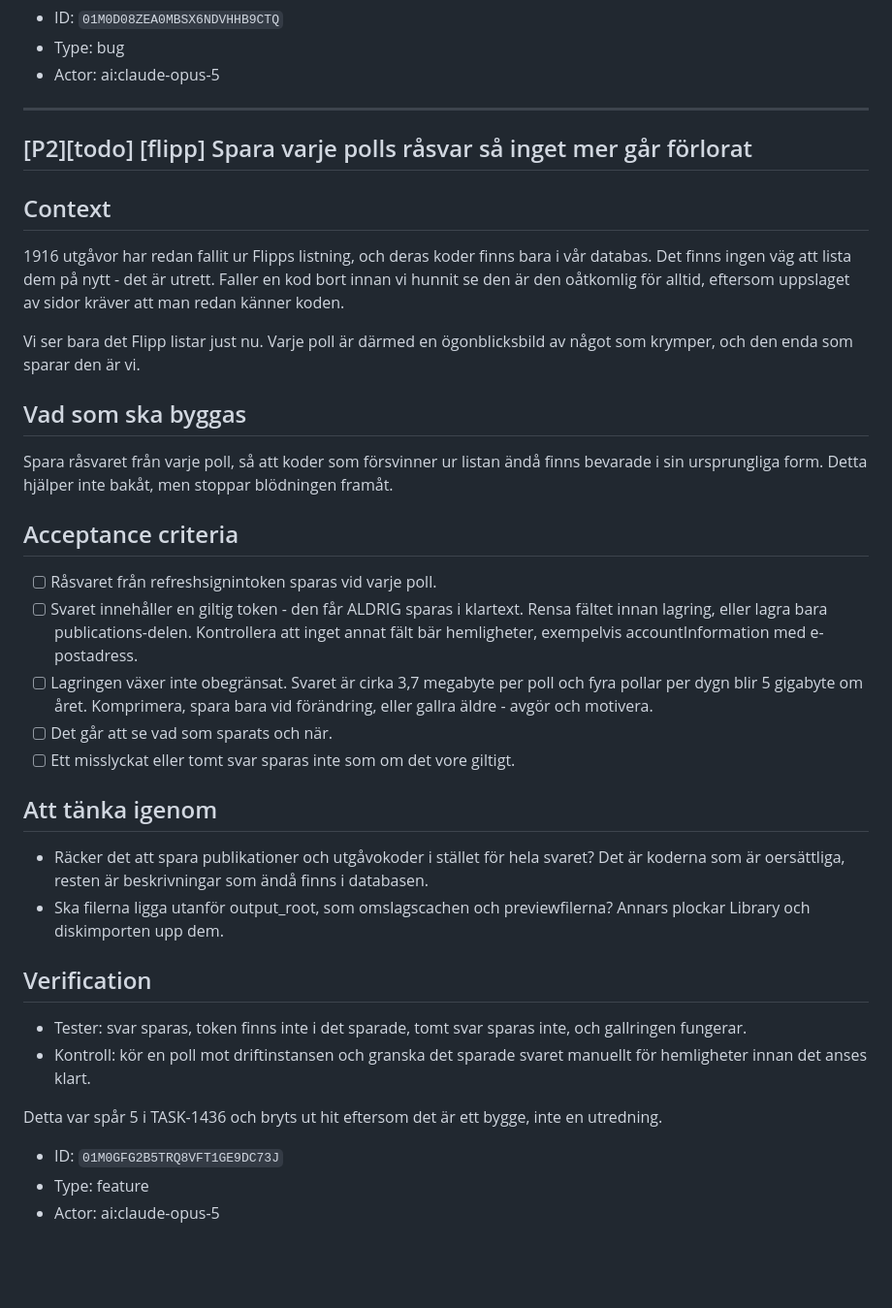
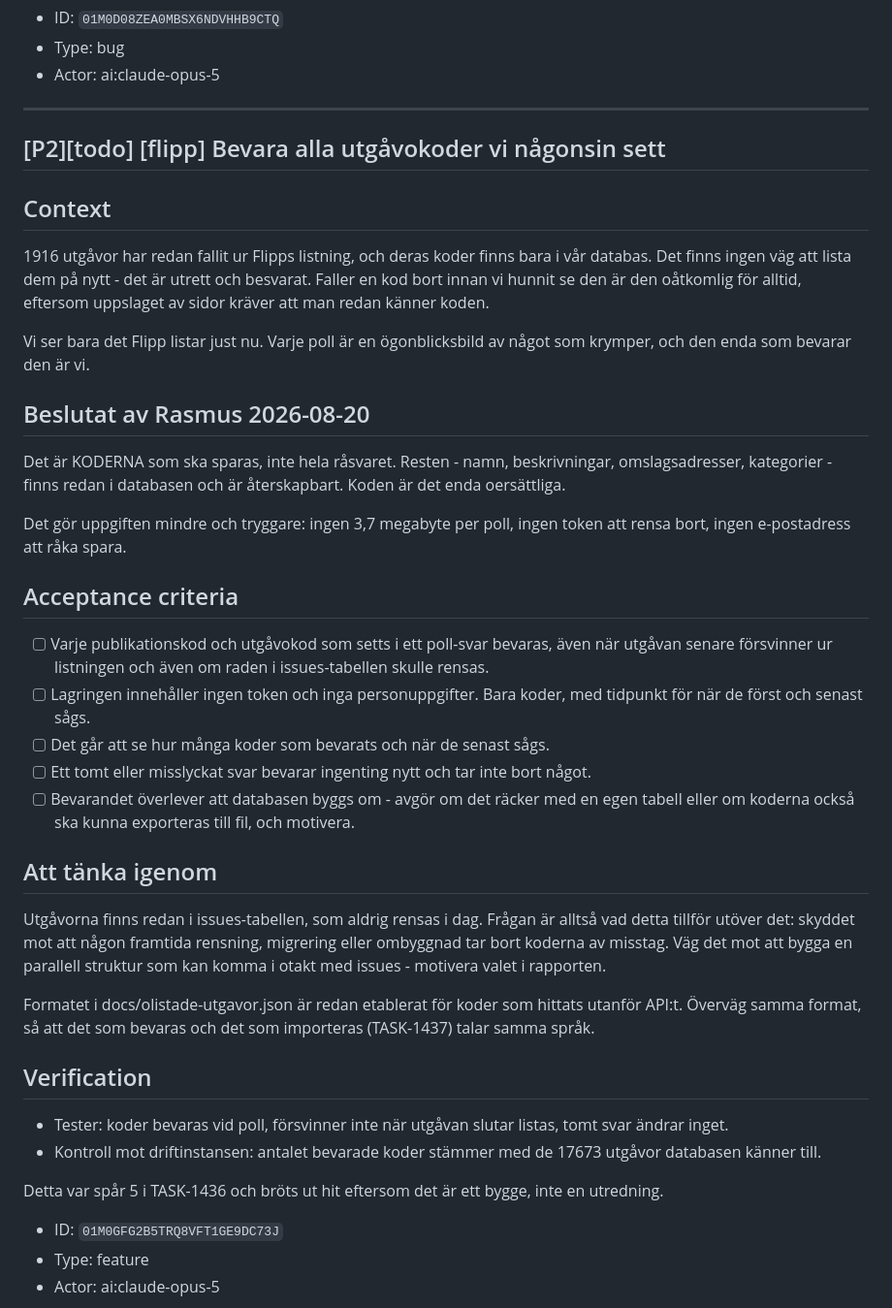
Before and after one commit to Armandur/flipp-dl, a Markdown page: backlog.md, the part around the change. Shown at 97% size. Drawn GitHub-style; blank space fills up the shorter version.

Commit message:
Uppdatera backlog-speglingen
Co-Authored-By: Claude Opus 5 (1M context) <noreply@anthropic.com>
Claude-Session: https://claude.ai/code/session_018QPq8jS56auqPeGeFwFMUg

```diff
--- a/backlog.md
+++ b/backlog.md
@@ -44,32 +44,35 @@ Verifiering: tester i tests/test_storage.py och tests/test_downloader.py för kr
 
 ---
 
-## [P2][todo] [flipp] Spara varje polls råsvar så inget mer går förlorat
-
-## Context
-1916 utgåvor har redan fallit ur Flipps listning, och deras koder finns bara i vår databas. Det finns ingen väg att lista dem på nytt - det är utrett. Faller en kod bort innan vi hunnit se den är den oåtkomlig för alltid, eftersom uppslaget av sidor kräver att man redan känner koden.
-
-Vi ser bara det Flipp listar just nu. Varje poll är därmed en ögonblicksbild av något som krymper, och den enda som sparar den är vi.
-
-## Vad som ska byggas
-Spara råsvaret från varje poll, så att koder som försvinner ur listan ändå finns bevarade i sin ursprungliga form. Detta hjälper inte bakåt, men stoppar blödningen framåt.
-
-## Acceptance criteria
-- [ ] Råsvaret från refreshsignintoken sparas vid varje poll.
-- [ ] Svaret innehåller en giltig token - den får ALDRIG sparas i klartext. Rensa fältet innan lagring, eller lagra bara publications-delen. Kontrollera att inget annat fält bär hemligheter, exempelvis accountInformation med e-postadress.
-- [ ] Lagringen växer inte obegränsat. Svaret är cirka 3,7 megabyte per poll och fyra pollar per dygn blir 5 gigabyte om året. Komprimera, spara bara vid förändring, eller gallra äldre - avgör och motivera.
-- [ ] Det går att se vad som sparats och när.
-- [ ] Ett misslyckat eller tomt svar sparas inte som om det vore giltigt.
+## [P2][todo] [flipp] Bevara alla utgåvokoder vi någonsin sett
+
+## Context
+1916 utgåvor har redan fallit ur Flipps listning, och deras koder finns bara i vår databas. Det finns ingen väg att lista dem på nytt - det är utrett och besvarat. Faller en kod bort innan vi hunnit se den är den oåtkomlig för alltid, eftersom uppslaget av sidor kräver att man redan känner koden.
+
+Vi ser bara det Flipp listar just nu. Varje poll är en ögonblicksbild av något som krymper, och den enda som bevarar den är vi.
+
+## Beslutat av Rasmus 2026-08-20
+Det är KODERNA som ska sparas, inte hela råsvaret. Resten - namn, beskrivningar, omslagsadresser, kategorier - finns redan i databasen och är återskapbart. Koden är det enda oersättliga.
+
+Det gör uppgiften mindre och tryggare: ingen 3,7 megabyte per poll, ingen token att rensa bort, ingen e-postadress att råka spara.
+
+## Acceptance criteria
+- [ ] Varje publikationskod och utgåvokod som setts i ett poll-svar bevaras, även när utgåvan senare försvinner ur listningen och även om raden i issues-tabellen skulle rensas.
+- [ ] Lagringen innehåller ingen token och inga personuppgifter. Bara koder, med tidpunkt för när de först och senast sågs.
+- [ ] Det går att se hur många koder som bevarats och när de senast sågs.
+- [ ] Ett tomt eller misslyckat svar bevarar ingenting nytt och tar inte bort något.
+- [ ] Bevarandet överlever att databasen byggs om - avgör om det räcker med en egen tabell eller om koderna också ska kunna exporteras till fil, och motivera.
 
 ## Att tänka igenom
-- Räcker det att spara publikationer och utgåvokoder i stället för hela svaret? Det är koderna som är oersättliga, resten är beskrivningar som ändå finns i databasen.
-- Ska filerna ligga utanför output_root, som omslagscachen och previewfilerna? Annars plockar Library och diskimporten upp dem.
-
-## Verification
-- Tester: svar sparas, token finns inte i det sparade, tomt svar sparas inte, och gallringen fungerar.
-- Kontroll: kör en poll mot driftinstansen och granska det sparade svaret manuellt för hemligheter innan det anses klart.
-
-Detta var spår 5 i TASK-1436 och bryts ut hit eftersom det är ett bygge, inte en utredning.
+Utgåvorna finns redan i issues-tabellen, som aldrig rensas i dag. Frågan är alltså vad detta tillför utöver det: skyddet mot att någon framtida rensning, migrering eller ombyggnad tar bort koderna av misstag. Väg det mot att bygga en parallell struktur som kan komma i otakt med issues - motivera valet i rapporten.
+
+Formatet i docs/olistade-utgavor.json är redan etablerat för koder som hittats utanför API:t. Överväg samma format, så att det som bevaras och det som importeras (TASK-1437) talar samma språk.
+
+## Verification
+- Tester: koder bevaras vid poll, försvinner inte när utgåvan slutar listas, tomt svar ändrar inget.
+- Kontroll mot driftinstansen: antalet bevarade koder stämmer med de 17673 utgåvor databasen känner till.
+
+Detta var spår 5 i TASK-1436 och bröts ut hit eftersom det är ett bygge, inte en utredning.
 
 - ID: `01M0GFG2B5TRQ8VFT1GE9DC73J`
 - Type: feature
```
